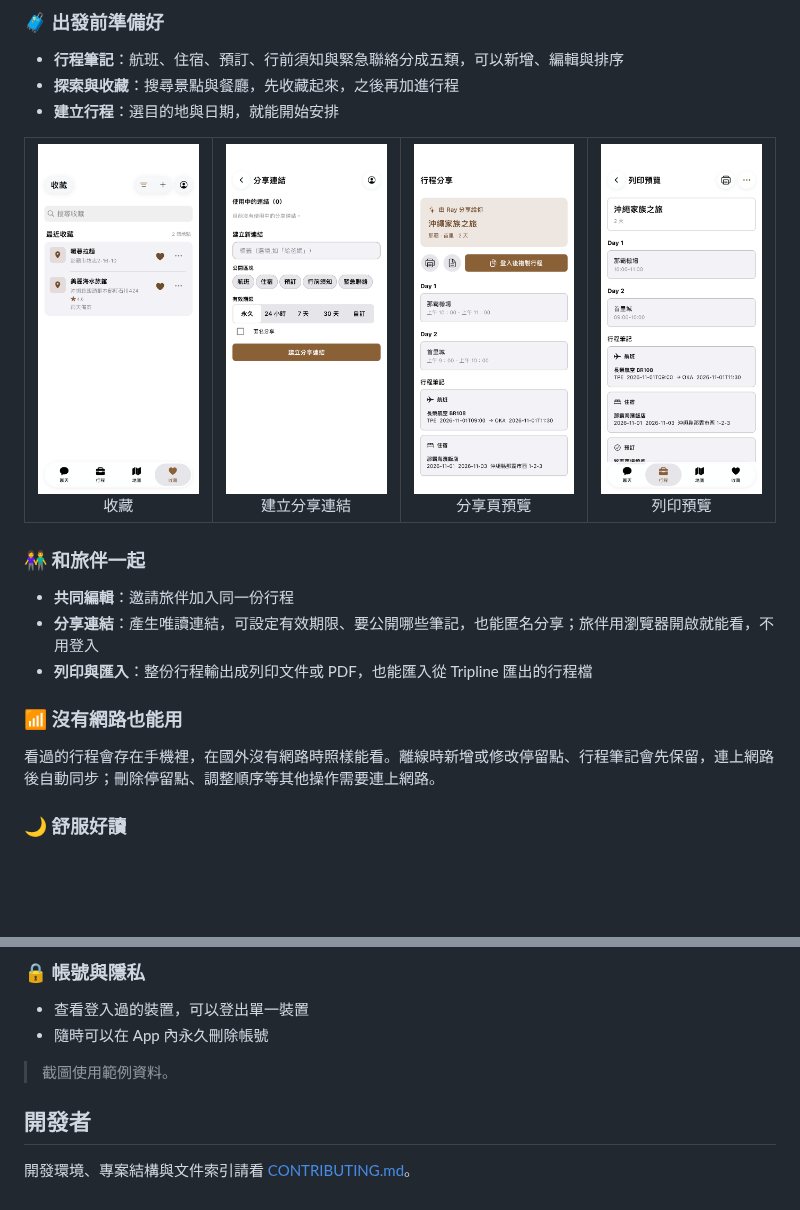
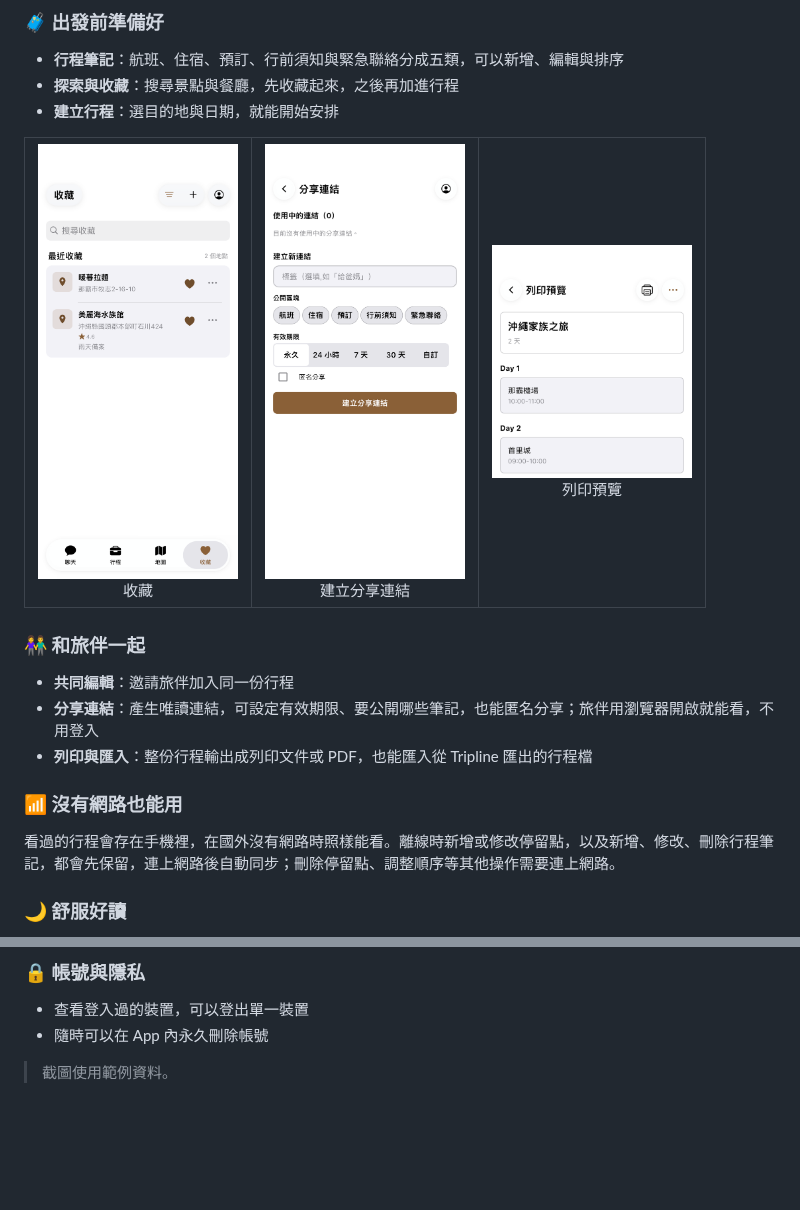
Before and after one commit to raychiutw/trip-planner.flutter, a Markdown page: README.md, 2 parts joined by grey strips. Rendered like a GitHub page; pictures changed too: docs/readme/public-share.png (deleted), docs/readme/trip-print.png; blank space fills up the shorter version.

```diff
--- a/README.md
+++ b/README.md
@@ -35,7 +35,6 @@
   <tr>
     <td align="center"><img src="docs/readme/favorites.png" width="200" alt="收藏"><br>收藏</td>
     <td align="center"><img src="docs/readme/share-manage.png" width="200" alt="建立分享連結"><br>建立分享連結</td>
-    <td align="center"><img src="docs/readme/public-share.png" width="200" alt="分享頁預覽"><br>分享頁預覽</td>
     <td align="center"><img src="docs/readme/trip-print.png" width="200" alt="列印預覽"><br>列印預覽</td>
   </tr>
 </table>
@@ -48,7 +47,7 @@
 
 ### 📶 沒有網路也能用
 
-看過的行程會存在手機裡，在國外沒有網路時照樣能看。離線時新增或修改停留點、行程筆記會先保留，連上網路後自動同步；刪除停留點、調整順序等其他操作需要連上網路。
+看過的行程會存在手機裡，在國外沒有網路時照樣能看。離線時新增或修改停留點，以及新增、修改、刪除行程筆記，都會先保留，連上網路後自動同步；刪除停留點、調整順序等其他操作需要連上網路。
 
 ### 🌙 舒服好讀
 
@@ -71,7 +70,3 @@
 - 隨時可以在 App 內永久刪除帳號
 
 > 截圖使用範例資料。
-
-## 開發者
-
-開發環境、專案結構與文件索引請看 [CONTRIBUTING.md](CONTRIBUTING.md)。
```
Also changed, not shown: CONTRIBUTING.md (+0 -76 lines).
